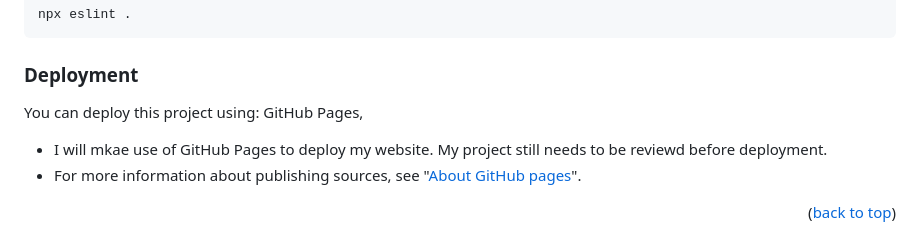
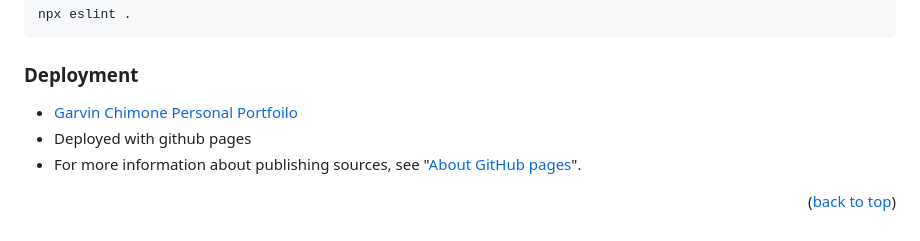
Before and after one commit to Chimoneg27/Personal-Portfolio-old-, a Markdown page: README.md, the part around the change. Drawn GitHub-style.

Commit message:
Added link to my live portfolio site

```diff
--- a/README.md
+++ b/README.md
@@ -128,8 +128,8 @@ npx eslint .
 
 ### Deployment <a name="deployment"></a>
 
-You can deploy this project using: GitHub Pages,
-- I will mkae use of GitHub Pages to deploy my website. My project still needs to be reviewd before deployment.
+- [Garvin Chimone Personal Portfoilo](https://chimoneg27.github.io/Personal-Portfolio/)
+- Deployed with github pages
 - For more information about publishing sources, see "[About GitHub pages](https://docs.github.com/en/pages/getting-started-with-github-pages/about-github-pages#publishing-sources-for-github-pages-sites)".
 
 <p align="right">(<a href="#readme-top">back to top</a>)</p>
```
